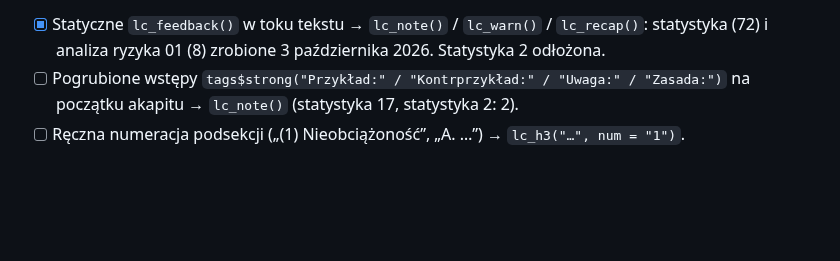
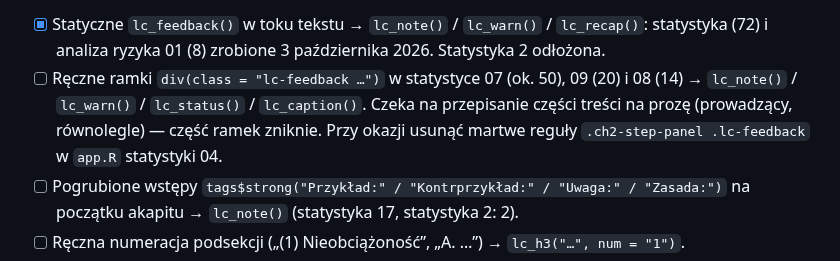
Before and after one commit to TheMacSquared/interaktywne-wyklady, a Markdown page: TODO.md, the part around the change. Rendered like a GitHub page; blank space fills up the shorter version.

Commit message:
docs(TODO): ręczne ramki lc-feedback w 07–09 czekają na przepisanie na prozę
Co-Authored-By: Claude Opus 5.5 <noreply@anthropic.com>

```diff
--- a/TODO.md
+++ b/TODO.md
@@ -147,6 +147,11 @@ wspólnym `R/`, margines boczny usunięty, dawne callouty renderują się jako
 - [x] Statyczne `lc_feedback()` w toku tekstu → `lc_note()` / `lc_warn()` /
   `lc_recap()`: statystyka (72) i analiza ryzyka 01 (8) zrobione 3 października
   2026. Statystyka 2 odłożona.
+- [ ] Ręczne ramki `div(class = "lc-feedback …")` w statystyce 07 (ok. 50),
+  09 (20) i 08 (14) → `lc_note()` / `lc_warn()` / `lc_status()` /
+  `lc_caption()`. Czeka na przepisanie części treści na prozę (prowadzący,
+  równolegle) — część ramek zniknie. Przy okazji usunąć martwe reguły
+  `.ch2-step-panel .lc-feedback` w `app.R` statystyki 04.
 - [ ] Pogrubione wstępy `tags$strong("Przykład:" / "Kontrprzykład:" /
   "Uwaga:" / "Zasada:")` na początku akapitu → `lc_note()` (statystyka 17,
   statystyka 2: 2).
```
